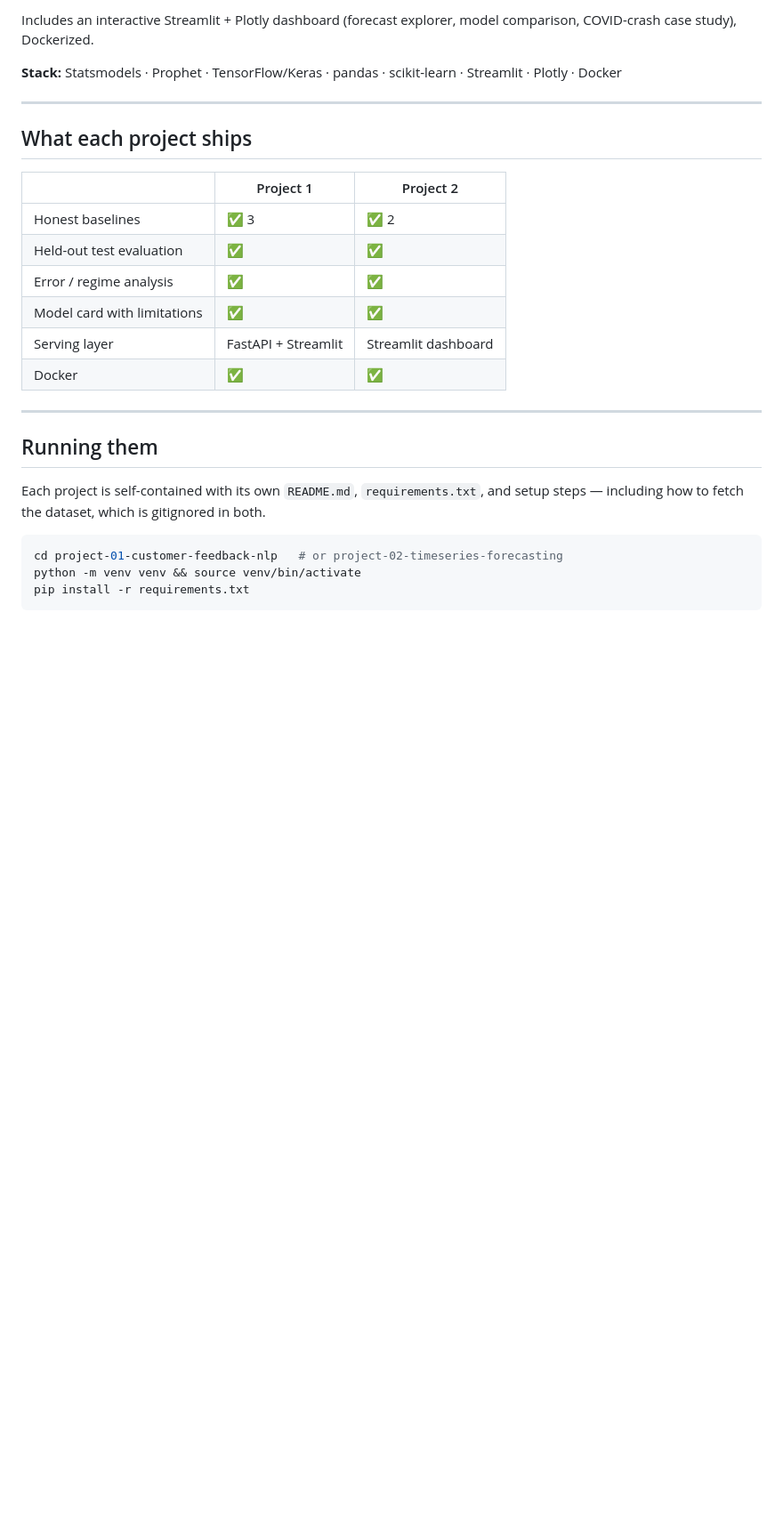
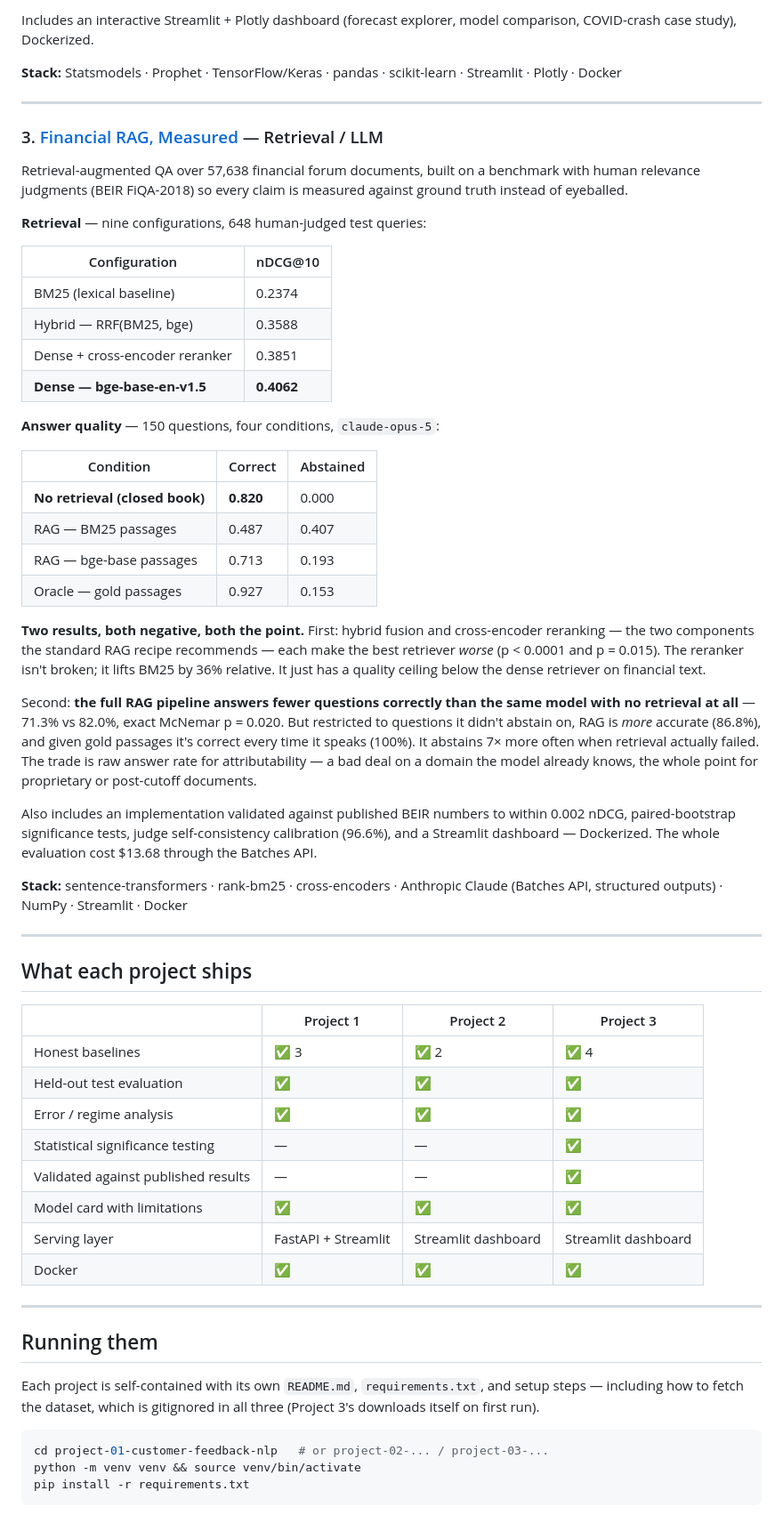
Before and after one commit to mcorona/AI-Projects, a Markdown page: README.md, the part around one of its changes. Shown at 89% size. Rendered like a GitHub page; blank space fills up the shorter version.

Commit message:
Add Project 3 to the portfolio landing page
Three projects now, and the through-line is sharper for it: in two of the
three the sophisticated approach lost to the baseline, which is the result
that only shows up if you build the baseline and test against it.

The 'what each project ships' table gains two rows Project 3 is the first
to earn -- statistical significance testing, and validation against
published results.

Co-Authored-By: Claude Opus 5 <noreply@anthropic.com>
Claude-Session: https://claude.ai/code/session_013vFcggTWL7gtzXDkvckkwD

````diff
--- a/README.md
+++ b/README.md
@@ -69,26 +73,76 @@ comparison, COVID-crash case study), Dockerized.
 
 ---
 
+### 3. [Financial RAG, Measured](project-03-financial-rag/) — Retrieval / LLM
+
+Retrieval-augmented QA over 57,638 financial forum documents, built on a
+benchmark with human relevance judgments (BEIR FiQA-2018) so every claim is
+measured against ground truth instead of eyeballed.
+
+**Retrieval** — nine configurations, 648 human-judged test queries:
+
+| Configuration | nDCG@10 |
+|---|---|
+| BM25 (lexical baseline) | 0.2374 |
+| Hybrid — RRF(BM25, bge) | 0.3588 |
+| Dense + cross-encoder reranker | 0.3851 |
+| **Dense — bge-base-en-v1.5** | **0.4062** |
+
+**Answer quality** — 150 questions, four conditions, `claude-opus-5`:
+
+| Condition | Correct | Abstained |
+|---|---|---|
+| **No retrieval (closed book)** | **0.820** | 0.000 |
+| RAG — BM25 passages | 0.487 | 0.407 |
+| RAG — bge-base passages | 0.713 | 0.193 |
+| Oracle — gold passages | 0.927 | 0.153 |
+
+**Two results, both negative, both the point.** First: hybrid fusion and
+cross-encoder reranking — the two components the standard RAG recipe
+recommends — each make the best retriever *worse* (p < 0.0001 and p = 0.015).
+The reranker isn't broken; it lifts BM25 by 36% relative. It just has a
+quality ceiling below the dense retriever on financial text.
+
+Second: **the full RAG pipeline answers fewer questions correctly than the
+same model with no retrieval at all** — 71.3% vs 82.0%, exact McNemar
+p = 0.020. But restricted to questions it didn't abstain on, RAG is *more*
+accurate (86.8%), and given gold passages it's correct every time it speaks
+(100%). It abstains 7× more often when retrieval actually failed. The trade
+is raw answer rate for attributability — a bad deal on a domain the model
+already knows, the whole point for proprietary or post-cutoff documents.
+
+Also includes an implementation validated against published BEIR numbers to
+within 0.002 nDCG, paired-bootstrap significance tests, judge self-consistency
+calibration (96.6%), and a Streamlit dashboard — Dockerized. The whole
+evaluation cost $13.68 through the Batches API.
+
+**Stack:** sentence-transformers · rank-bm25 · cross-encoders · Anthropic Claude (Batches API, structured outputs) · NumPy · Streamlit · Docker
+
+---
+
 ## What each project ships
 
-|  | Project 1 | Project 2 |
-|---|---|---|
-| Honest baselines | ✅ 3 | ✅ 2 |
-| Held-out test evaluation | ✅ | ✅ |
-| Error / regime analysis | ✅ | ✅ |
-| Model card with limitations | ✅ | ✅ |
-| Serving layer | FastAPI + Streamlit | Streamlit dashboard |
-| Docker | ✅ | ✅ |
+|  | Project 1 | Project 2 | Project 3 |
+|---|---|---|---|
+| Honest baselines | ✅ 3 | ✅ 2 | ✅ 4 |
+| Held-out test evaluation | ✅ | ✅ | ✅ |
+| Error / regime analysis | ✅ | ✅ | ✅ |
+| Statistical significance testing | — | — | ✅ |
+| Validated against published results | — | — | ✅ |
+| Model card with limitations | ✅ | ✅ | ✅ |
+| Serving layer | FastAPI + Streamlit | Streamlit dashboard | Streamlit dashboard |
+| Docker | ✅ | ✅ | ✅ |
 
 ---
 
 ## Running them
 
 Each project is self-contained with its own `README.md`, `requirements.txt`, and
-setup steps — including how to fetch the dataset, which is gitignored in both.
+setup steps — including how to fetch the dataset, which is gitignored in all
+three (Project 3's downloads itself on first run).
 
 ```bash
-cd project-01-customer-feedback-nlp   # or project-02-timeseries-forecasting
+cd project-01-customer-feedback-nlp   # or project-02-... / project-03-...
 python -m venv venv && source venv/bin/activate
 pip install -r requirements.txt
 ```
````
Also changed, not shown: other parts of README.md (+6 -2 lines).
